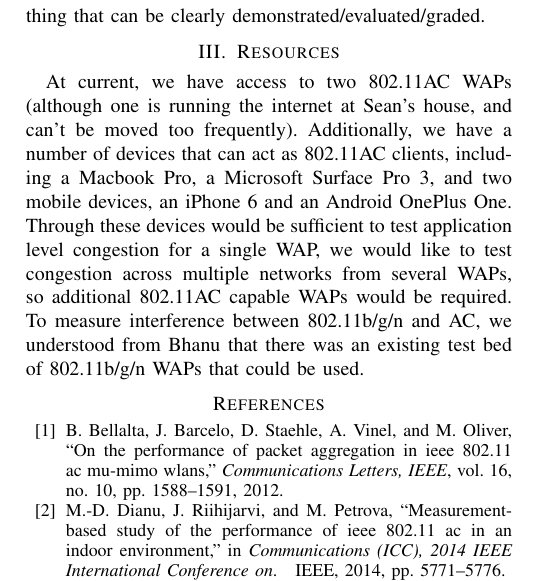
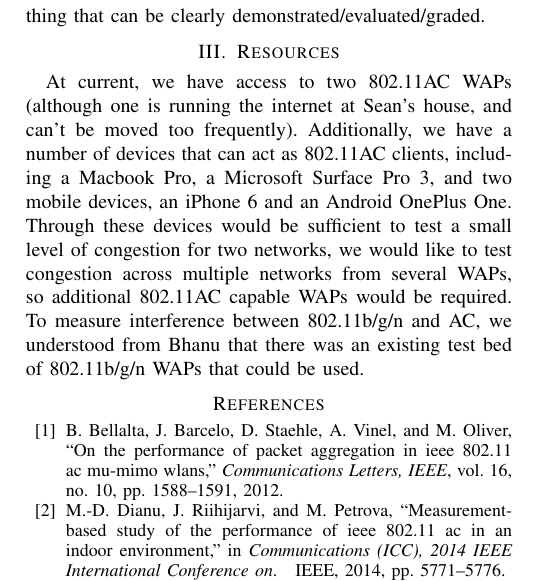
Before and after one commit to RedShamilton/222a-wireless, a LaTeX paper (paper/proposal/acproposal.tex, which reads paper/proposal/resources.tex): part of one column of page 1 of 2, cut so that both start at the same text. Compiled offline with pdfLaTeX.

Commit message:
adjusted sentence

```diff
--- a/paper/proposal/resources.tex
+++ b/paper/proposal/resources.tex
@@ -5,7 +5,7 @@ internet at Sean's house, and can't be moved too frequently). Additionally, we
 have a number of devices that can act as 802.11AC clients, including a Macbook
 Pro, a Microsoft Surface Pro 3, and two mobile devices, an iPhone 6 and an
 Android OnePlus One. Through these devices would be sufficient to test
-application level congestion for a single WAP, we would like to test congestion
+a small level of congestion for two networks, we would like to test congestion
 across multiple networks from several WAPs, so additional 802.11AC capable WAPs
 would be required. To measure interference between 802.11b/g/n and AC, we
 understood from Bhanu that there was an existing test bed of 802.11b/g/n WAPs
```
